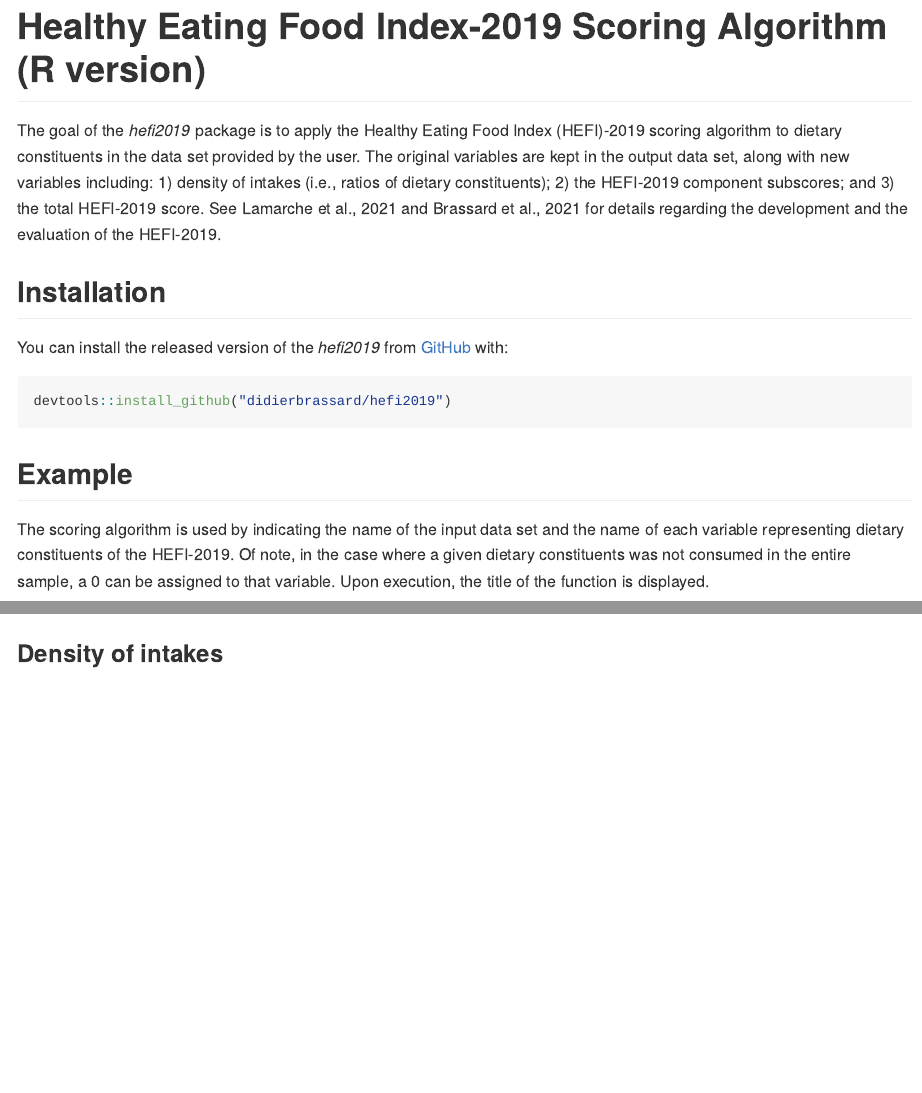
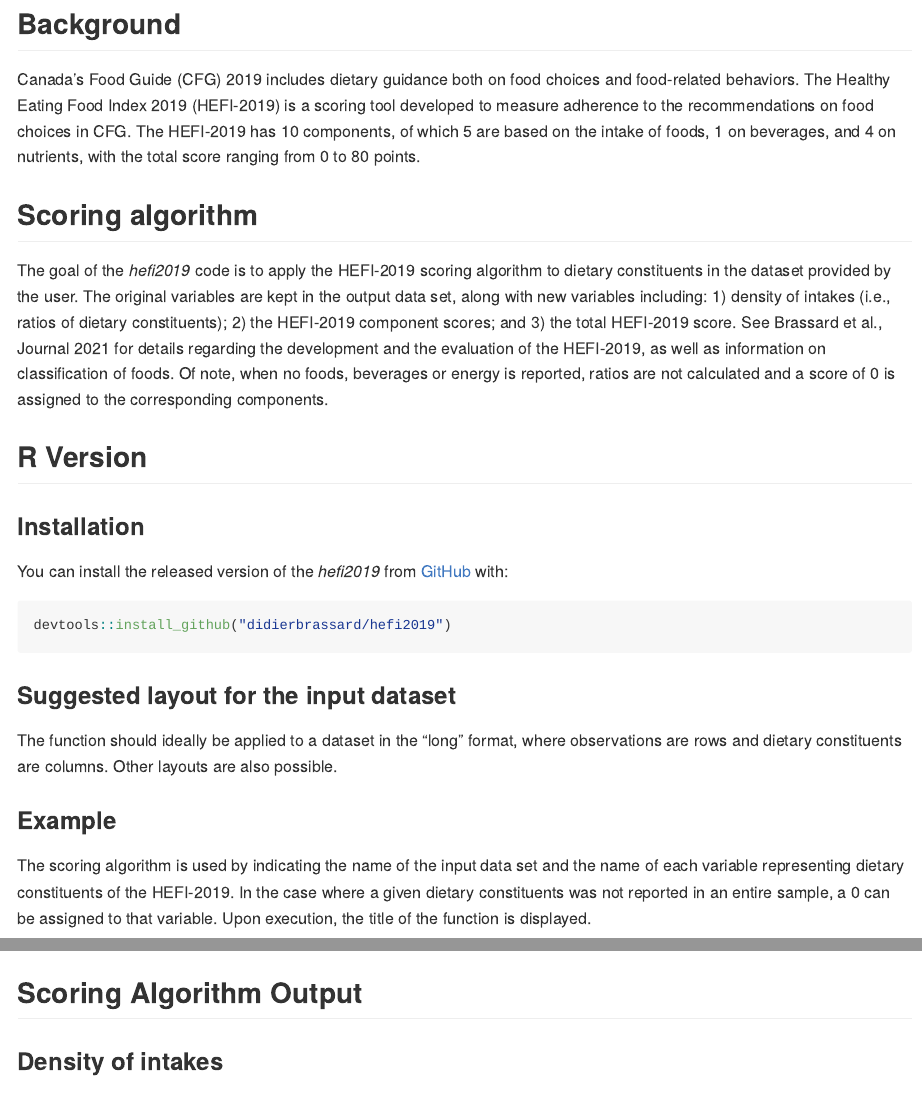
Before and after one commit to didierbrassard/hefi2019, an R Markdown document (README.Rmd): the page in a window 1100 px wide, from 30 px down before the commit and from 110 px down after it, and a second part further down, joined at a grey line. Rendered offline with R 4.5, knitr and Pandoc, with nearby package versions; some code elsewhere in the file could not run offline; long lines of code are wrapped.

Commit message:
Update README.Rmd
+ text updated

````diff
--- a/README.Rmd
+++ b/README.Rmd
@@ -21,15 +22,22 @@ mydata <- read_sas(paste0(path,"/scoreacutevf.sas7bdat")) %>% dplyr::rename(RA_q
 
 ```
 
-# Healthy Eating Food Index-2019 Scoring Algorithm (R version)
+# Healthy Eating Food Index-2019
 
 <!-- badges: start -->
 <!-- badges: end -->
 
-The goal of the *hefi2019* package is to apply the Healthy Eating Food Index (HEFI)-2019 scoring algorithm to dietary constituents in the data set provided by the user. The original variables are kept in the output data set, along with new variables including: 1) density of intakes (i.e., ratios of dietary constituents); 2) the HEFI-2019 component subscores; and 3) the total HEFI-2019 score.
-See Lamarche et al., 2021 and Brassard et al., 2021 for details regarding the development and the evaluation of the HEFI-2019.
+## Background
 
-## Installation
+Canada’s Food Guide (CFG) 2019 includes dietary guidance both on food choices and food-related behaviors. The Healthy Eating Food Index 2019 (HEFI-2019) is a scoring tool developed to measure adherence to the recommendations on food choices in CFG. The HEFI-2019 has 10 components, of which 5 are based on the intake of foods, 1 on beverages, and 4 on nutrients, with the total score ranging from 0 to 80 points.
+
+## Scoring algorithm
+The goal of the *hefi2019* code is to apply the HEFI-2019 scoring algorithm to dietary constituents in the dataset provided by the user. The original variables are kept in the output data set, along with new variables including: 1) density of intakes (i.e., ratios of dietary constituents); 2) the HEFI-2019 component scores; and 3) the total HEFI-2019 score.
+See Brassard et al., Journal 2021 for details regarding the development and the evaluation of the HEFI-2019, as well as information on classification of foods. Of note, when no foods, beverages or energy is reported, ratios are not calculated and a score of 0 is assigned to the corresponding components.
+
+## R Version
+
+### Installation
 
 You can install the released version of the *hefi2019* from [GitHub](https://github.com) with:
 
@@ -37,9 +45,13 @@ You can install the released version of the *hefi2019* from [GitHub](https://git
 devtools::install_github("didierbrassard/hefi2019")
 ```
 
-## Example
+### Suggested layout for the input dataset
 
-The scoring algorithm is used by indicating the name of the input data set and the name of each variable representing dietary constituents of the HEFI-2019. Of note, in the case where a given dietary constituents was not consumed in the entire sample, a 0 can be assigned to that variable. Upon execution, the title of the function is displayed.
+The function should ideally be applied to a dataset in the "long" format, where observations are rows and dietary constituents are columns. Other layouts are also possible.
+
+### Example
+
+The scoring algorithm is used by indicating the name of the input data set and the name of each variable representing dietary constituents of the HEFI-2019. In the case where a given dietary constituents was not reported in an entire sample, a 0 can be assigned to that variable. Upon execution, the title of the function is displayed.
 
 ```{r example}
 #library(hefi2019)
@@ -65,6 +77,9 @@ mydata_scored <- hefi2019(indata         = mydata,
 
 ```
 
+
+## Scoring Algorithm Output
+
 ### Density of intakes
 The scoring algorithm creates 10 variables for density of intakes: *`r knitr::combine_words(names(mydata_scored %>%  select( starts_with("RATIO"), "SFA_PERC", "SUG_PERC", "SODDEN")))`*.
 
````
Also changed, not shown: README.Rmd (1 more changed lines).
